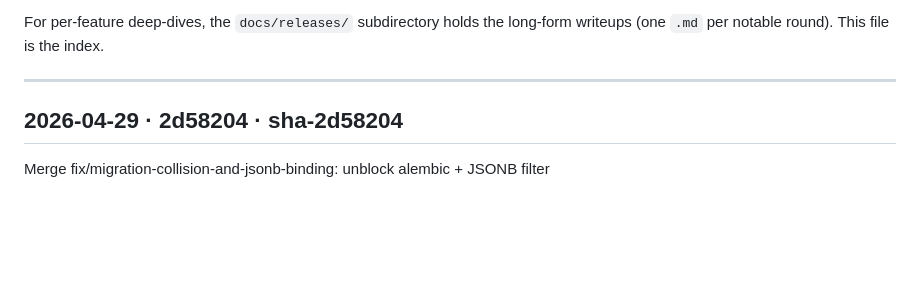
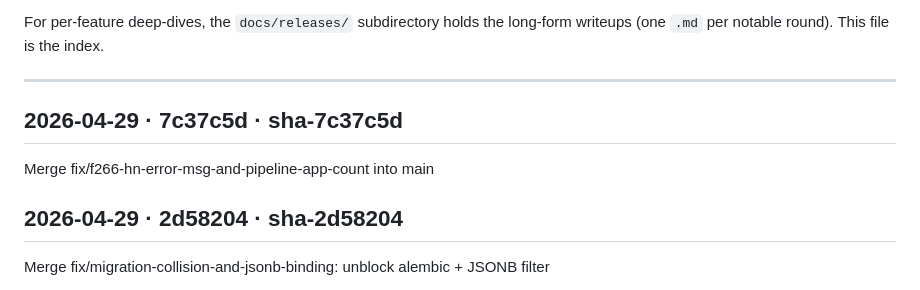
Before and after one commit to betaque-team/sales-platform, a Markdown page: docs/RELEASES.md, the part around the change. Rendered like a GitHub page; blank space fills up the shorter version.

Commit message:
docs(releases): append sha-7c37c5d [skip ci]

```diff
--- a/docs/RELEASES.md
+++ b/docs/RELEASES.md
@@ -29,6 +29,10 @@ long-form writeups (one `.md` per notable round). This file is the index.
 ---
 
 <!-- RELEASES_LOG_START -->
+
+## 2026-04-29 · 7c37c5d · sha-7c37c5d
+Merge fix/f266-hn-error-msg-and-pipeline-app-count into main
+
 
 ## 2026-04-29 · 2d58204 · sha-2d58204
 Merge fix/migration-collision-and-jsonb-binding: unblock alembic + JSONB filter
```
